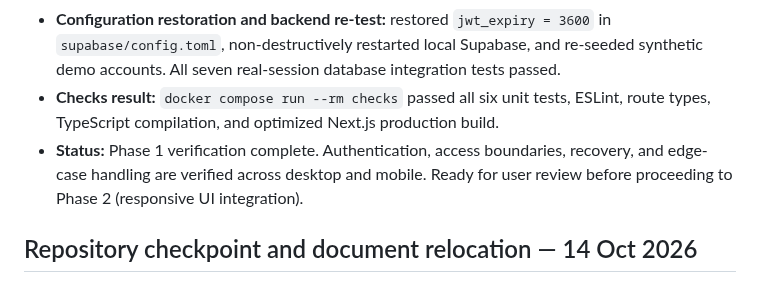
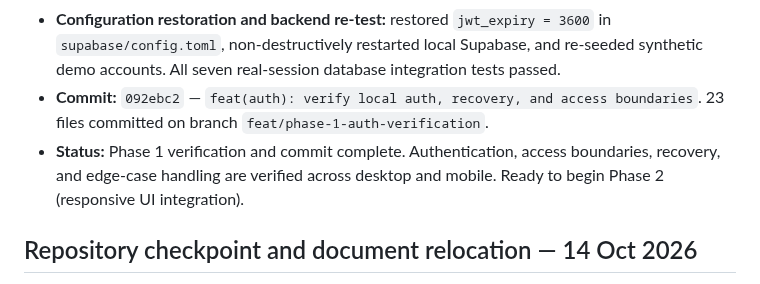
Before and after one commit to NITHINKR06/TrafficSense, a Markdown page: docs/progress.md, the part around the change. Drawn GitHub-style.

Commit message:
docs(progress): record Phase 1 commit 092ebc2 and verification completion

```diff
--- a/docs/progress.md
+++ b/docs/progress.md
@@ -41,8 +41,8 @@
 - **Signed-expiry verification result:** with `jwt_expiry = 120`, signed-token expiry verification passed in Chromium on development (`3000`) and production preview (`3001`) at 1440px and 390px. It verified Auth rejection after expiration, PostgREST rejection observed at 32 seconds post-expiration, automatic browser session refresh on expired tokens, rejection and session clearing on invalid refresh tokens, and clean logout with no browser runtime exceptions.
 - **Full browser regression result:** full browser suite passed on development (`3000`) and production preview (`3001`) at both 1440px and 390px viewports (registration, full keyboard navigation/login, invalid credentials, all roles, cross-organisation isolation, empty membership, cookie flags, settled logout/history, refresh, two-tab session switching, direct routes and layout) with zero runtime exceptions.
 - **Configuration restoration and backend re-test:** restored `jwt_expiry = 3600` in `supabase/config.toml`, non-destructively restarted local Supabase, and re-seeded synthetic demo accounts. All seven real-session database integration tests passed.
-- **Checks result:** `docker compose run --rm checks` passed all six unit tests, ESLint, route types, TypeScript compilation, and optimized Next.js production build.
-- **Status:** Phase 1 verification complete. Authentication, access boundaries, recovery, and edge-case handling are verified across desktop and mobile. Ready for user review before proceeding to Phase 2 (responsive UI integration).
+- **Commit:** `092ebc2` — `feat(auth): verify local auth, recovery, and access boundaries`. 23 files committed on branch `feat/phase-1-auth-verification`.
+- **Status:** Phase 1 verification and commit complete. Authentication, access boundaries, recovery, and edge-case handling are verified across desktop and mobile. Ready to begin Phase 2 (responsive UI integration).
 
 ## Repository checkpoint and document relocation — 14 Oct 2026
 
```
